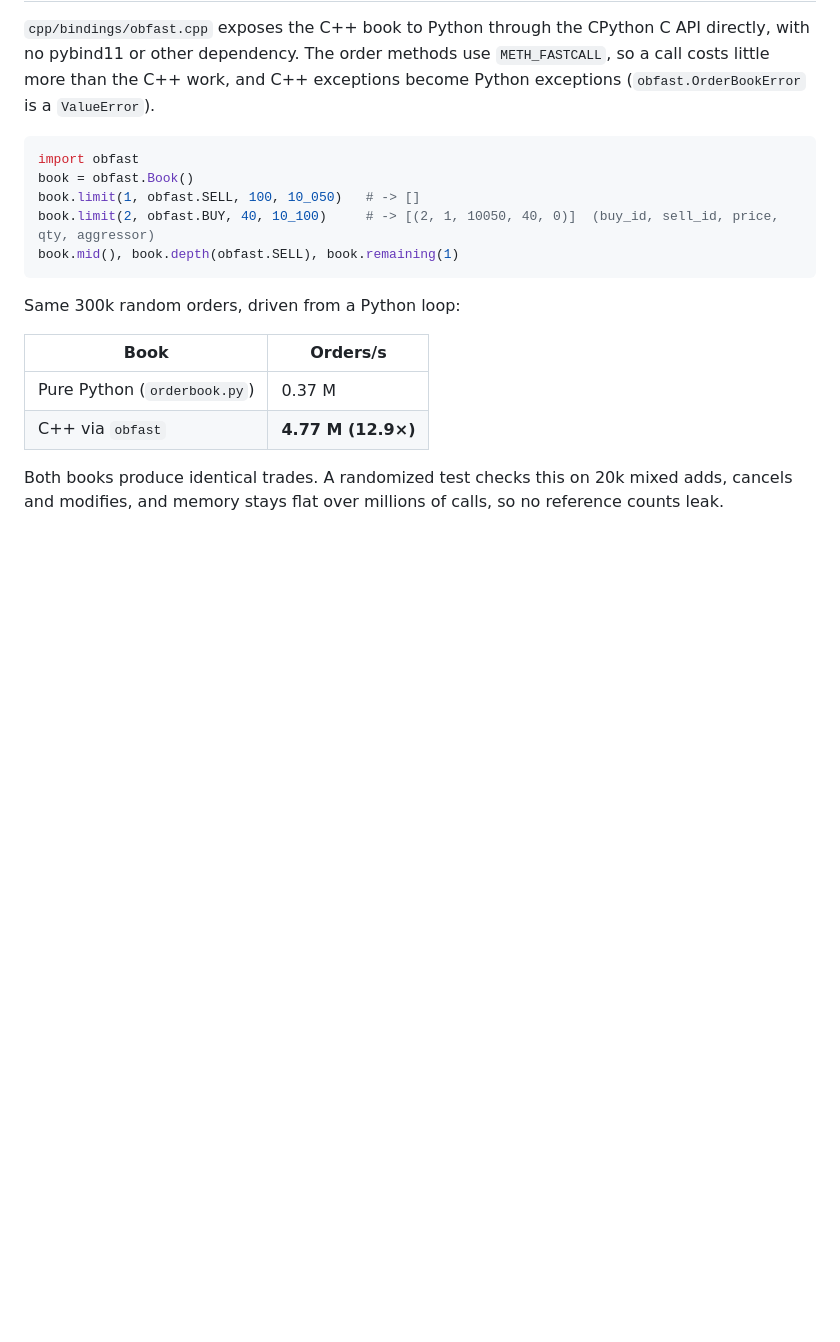
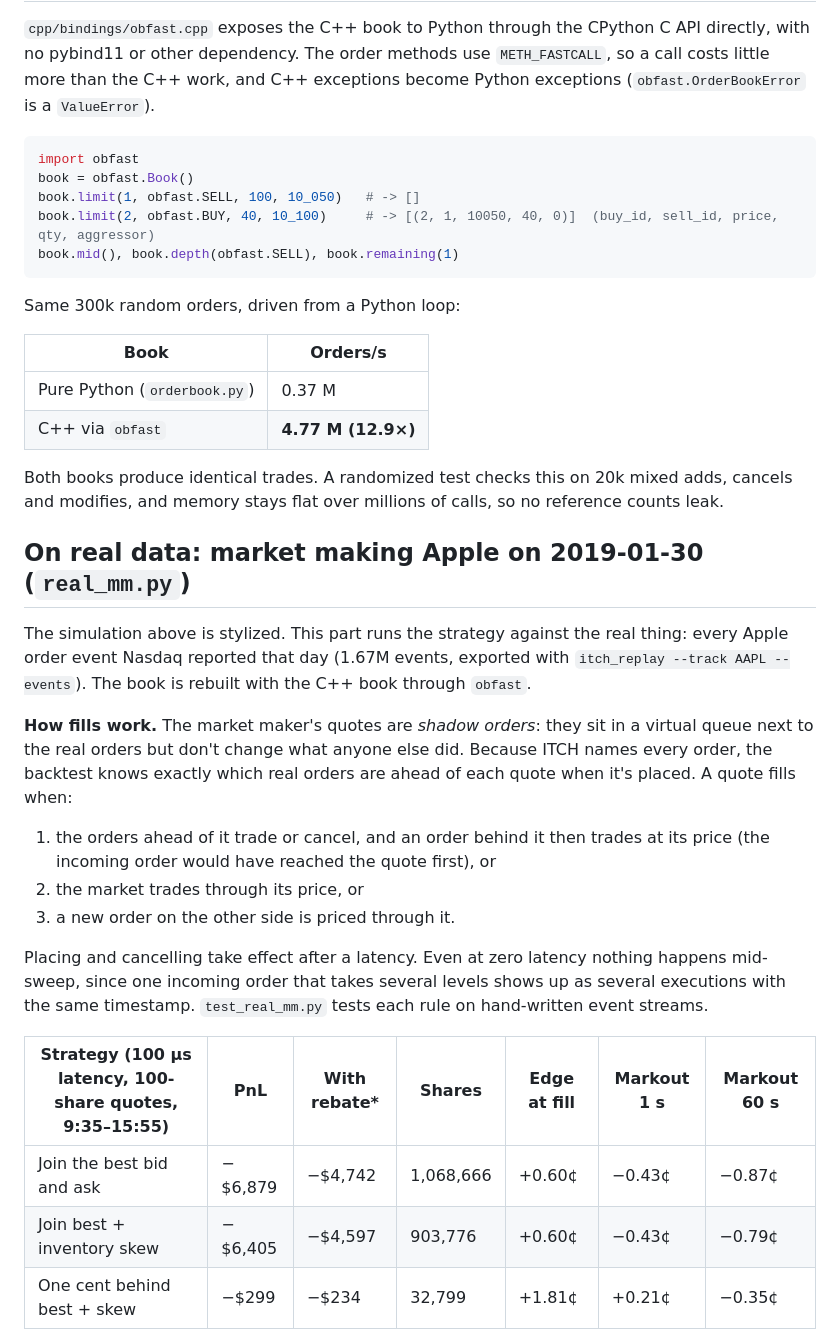
Before and after one commit to adamdn-code/orderbook, a Markdown page: backtest/README.md, the part around one of its changes. GitHub-like rendering; blank space fills up the shorter version.

```diff
--- a/backtest/README.md
+++ b/backtest/README.md
@@ -30,3 +31,20 @@ Same 300k random orders, driven from a Python loop:
 | C++ via `obfast` | **4.77 M (12.9×)** |
 
 Both books produce identical trades. A randomized test checks this on 20k mixed adds, cancels and modifies, and memory stays flat over millions of calls, so no reference counts leak.
+
+## On real data: market making Apple on 2019-01-30 (`real_mm.py`)
+The simulation above is stylized. This part runs the strategy against the real thing: every Apple order event Nasdaq reported that day (1.67M events, exported with `itch_replay --track AAPL --events`). The book is rebuilt with the C++ book through `obfast`.
+
+**How fills work.** The market maker's quotes are *shadow orders*: they sit in a virtual queue next to the real orders but don't change what anyone else did. Because ITCH names every order, the backtest knows exactly which real orders are ahead of each quote when it's placed. A quote fills when:
+1. the orders ahead of it trade or cancel, and an order behind it then trades at its price (the incoming order would have reached the quote first), or
+2. the market trades through its price, or
+3. a new order on the other side is priced through it.
+
+Placing and cancelling take effect after a latency. Even at zero latency nothing happens mid-sweep, since one incoming order that takes several levels shows up as several executions with the same timestamp. `test_real_mm.py` tests each rule on hand-written event streams.
+
+| Strategy (100 µs latency, 100-share quotes, 9:35–15:55) | PnL | With rebate* | Shares | Edge at fill | Markout 1 s | Markout 60 s |
+|---|---|---|---|---|---|---|
+| Join the best bid and ask | −$6,879 | −$4,742 | 1,068,666 | +0.60¢ | −0.43¢ | −0.87¢ |
+| Join best + inventory skew | −$6,405 | −$4,597 | 903,776 | +0.60¢ | −0.43¢ | −0.79¢ |
+| One cent behind best + skew | −$299 | −$234 | 32,799 | +1.81¢ | +0.21¢ | −0.35¢ |
+
```
Also changed, not shown: other parts of backtest/README.md (+34 -1 lines), README.md (+5 -0 lines), backtest/results/real/day.png (added), backtest/results/real/latency.png (added), backtest/results/real/markouts.png (added), 3 other files.
